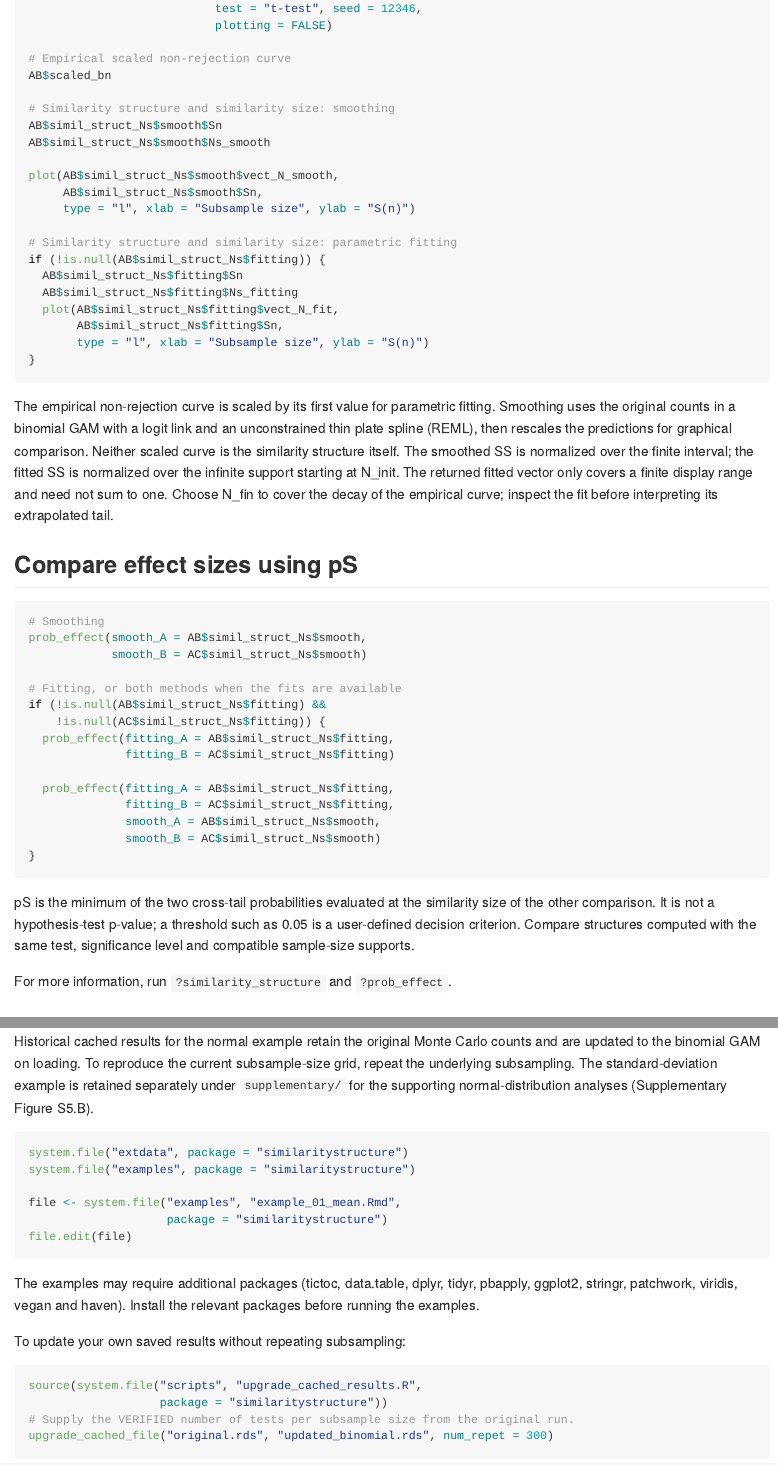
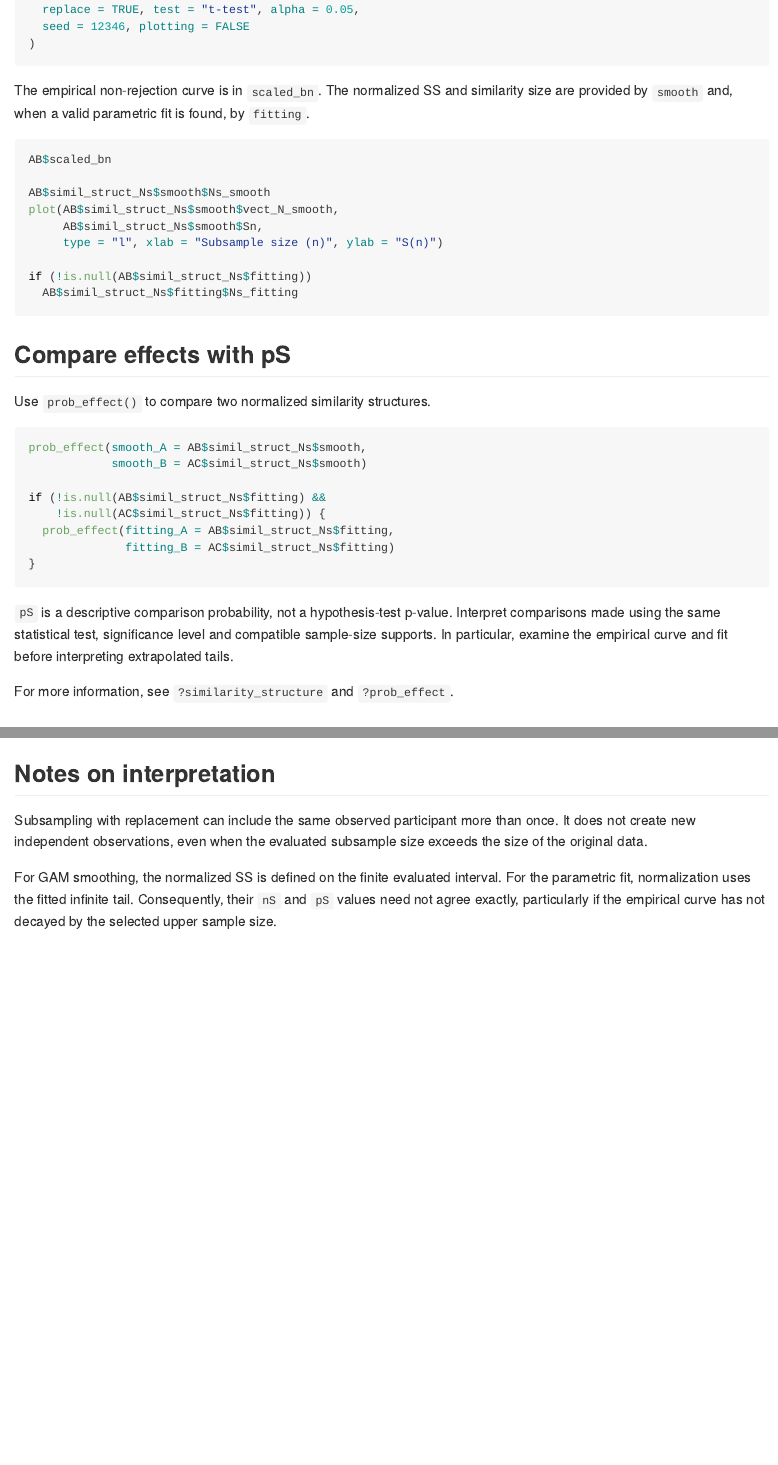
Before and after one commit to serbiodh/similaritystructure, an R Markdown document (README.Rmd): the page in a window 1100 px wide, from 620 px down before the commit and from 900 px down after it, so that both start at the same text, and a second part further down, joined at a grey line. The pictures show the output file README.md that the author committed with the source, drawn offline in the style of GitHub.

Commit message:
Synchronize README sources and document user-focused example workflows

````diff
--- a/README.Rmd
+++ b/README.Rmd
@@ -35 +34,0 @@ AC <- similarity_structure(A, C, N_fin = 300,
-                           plotting = FALSE)
@@ -36,2 +40 @@ AC <- similarity_structure(A, C, N_fin = 300,
 
-# Empirical scaled non-rejection curve
@@ -38,59 +43,38 @@ AC <- similarity_structure(A, C, N_fin = 300,
+  replace = TRUE, test = "t-test", alpha = 0.05,
+  seed = 12346, plotting = FALSE
+)
+```
+
+The empirical non-rejection curve is in `scaled_bn`. The normalized SS and similarity size are provided by `smooth` and, when a valid parametric fit is found, by `fitting`.
+
+```r
 AB$scaled_bn
 
-# Similarity structure and similarity size: smoothing
-AB$simil_struct_Ns$smooth$Sn
 AB$simil_struct_Ns$smooth$Ns_smooth
-
 plot(AB$simil_struct_Ns$smooth$vect_N_smooth,
      AB$simil_struct_Ns$smooth$Sn,
-     type = "l", xlab = "Subsample size", ylab = "S(n)")
+     type = "l", xlab = "Subsample size (n)", ylab = "S(n)")
 
-# Similarity structure and similarity size: parametric fitting
-if (!is.null(AB$simil_struct_Ns$fitting)) {
-  AB$simil_struct_Ns$fitting$Sn
+if (!is.null(AB$simil_struct_Ns$fitting))
   AB$simil_struct_Ns$fitting$Ns_fitting
-  plot(AB$simil_struct_Ns$fitting$vect_N_fit,
-       AB$simil_struct_Ns$fitting$Sn,
-       type = "l", xlab = "Subsample size", ylab = "S(n)")
-}
 ```
 
-The empirical non-rejection curve is scaled by its first value for
-parametric fitting. Smoothing uses the original counts in a binomial GAM
-with a logit link and an unconstrained thin plate spline (REML), then
-rescales the predictions for graphical comparison. Neither scaled curve
-is the similarity structure itself.
-The smoothed SS is normalized over the finite interval; the fitted SS
-is normalized over the infinite support starting at N_init. The returned
-fitted vector only covers a finite display range and need not sum to one.
-Choose N_fin to cover the decay of the empirical curve; inspect the fit
-before interpreting its extrapolated tail.
+## Compare effects with pS
 
-## Compare effect sizes using pS
+Use `prob_effect()` to compare two normalized similarity structures.
 
 ```r
-# Smoothing
 prob_effect(smooth_A = AB$simil_struct_Ns$smooth,
             smooth_B = AC$simil_struct_Ns$smooth)
 
-# Fitting, or both methods when the fits are available
 if (!is.null(AB$simil_struct_Ns$fitting) &&
     !is.null(AC$simil_struct_Ns$fitting)) {
   prob_effect(fitting_A = AB$simil_struct_Ns$fitting,
               fitting_B = AC$simil_struct_Ns$fitting)
-
-  prob_effect(fitting_A = AB$simil_struct_Ns$fitting,
-              fitting_B = AC$simil_struct_Ns$fitting,
-              smooth_A = AB$simil_struct_Ns$smooth,
-              smooth_B = AC$simil_struct_Ns$smooth)
 }
 ```
 
-pS is the minimum of the two cross-tail probabilities evaluated at the
-similarity size of the other comparison. It is not a hypothesis-test
-p-value; a threshold such as 0.05 is a user-defined decision criterion.
-Compare structures computed with the same test, significance level and
-compatible sample-size supports.
+`pS` is a descriptive comparison probability, not a hypothesis-test p-value. Interpret comparisons made using the same statistical test, significance level and compatible sample-size supports. In particular, examine the empirical curve and fit before interpreting extrapolated tails.
 
-For more information, run `?similarity_structure` and `?prob_effect`.
+For more information, see `?similarity_structure` and `?prob_effect`.
 
@@ -104,11 +90,6 @@ The main-text examples are:
 
-Historical cached results for the normal and microbiome examples retain
-original Monte Carlo counts. They are updated to the binomial GAM on loading,
-without repeating tests or refitting the parametric models. To reproduce the
-current subsample-size grid, repeat the underlying subsampling.
-The standard-deviation example is retained separately under `supplementary/`
-for the supporting normal-distribution analyses (Supplementary Figure S5.B).
+Each example runs quickly by default using results supplied with the package. Set `calculate_ss: true` to repeat the full subsampling analysis. The latter can take a long time, especially for the microbiome.
+
+Copy the examples to a **writable folder** before running them:
 
 ```r
-system.file("extdata", package = "similaritystructure")
-system.file("examples", package = "similaritystructure")
@@ -115,4 +99 @@ system.file("examples", package = "similaritystructure")
 
-file <- system.file("examples", "example_01_mean.Rmd",
-                    package = "similaritystructure")
-file.edit(file)
@@ -119,13 +111,5 @@ file.edit(file)
 ```
 
-The examples may require additional packages (tictoc, data.table, dplyr,
-tidyr, pbapply, ggplot2, stringr, patchwork, viridis, vegan and haven).
-Install the relevant packages before running the examples.
-
-To update your own saved results without repeating subsampling:
+To perform the full analysis, for example for BMI:
 
 ```r
-source(system.file("scripts", "upgrade_cached_results.R",
-                   package = "similaritystructure"))
-# Supply the VERIFIED number of tests per subsample size from the original run.
-upgrade_cached_file("original.rds", "updated_binomial.rds", num_repet = 300)
@@ -135,0 +124,5 @@ It writes a separate file and never overwrites the original results.
+## Notes on interpretation
+
+Subsampling with replacement can include the same observed participant more than once. It does not create new independent observations, even when the evaluated subsample size exceeds the size of the original data.
+
+For GAM smoothing, the normalized SS is defined on the finite evaluated interval. For the parametric fit, normalization uses the fitted infinite tail. Consequently, their `nS` and `pS` values need not agree exactly, particularly if the empirical curve has not decayed by the selected upper sample size.
````
Also changed, not shown: README.md, README.Rmd (69 more changed lines).
